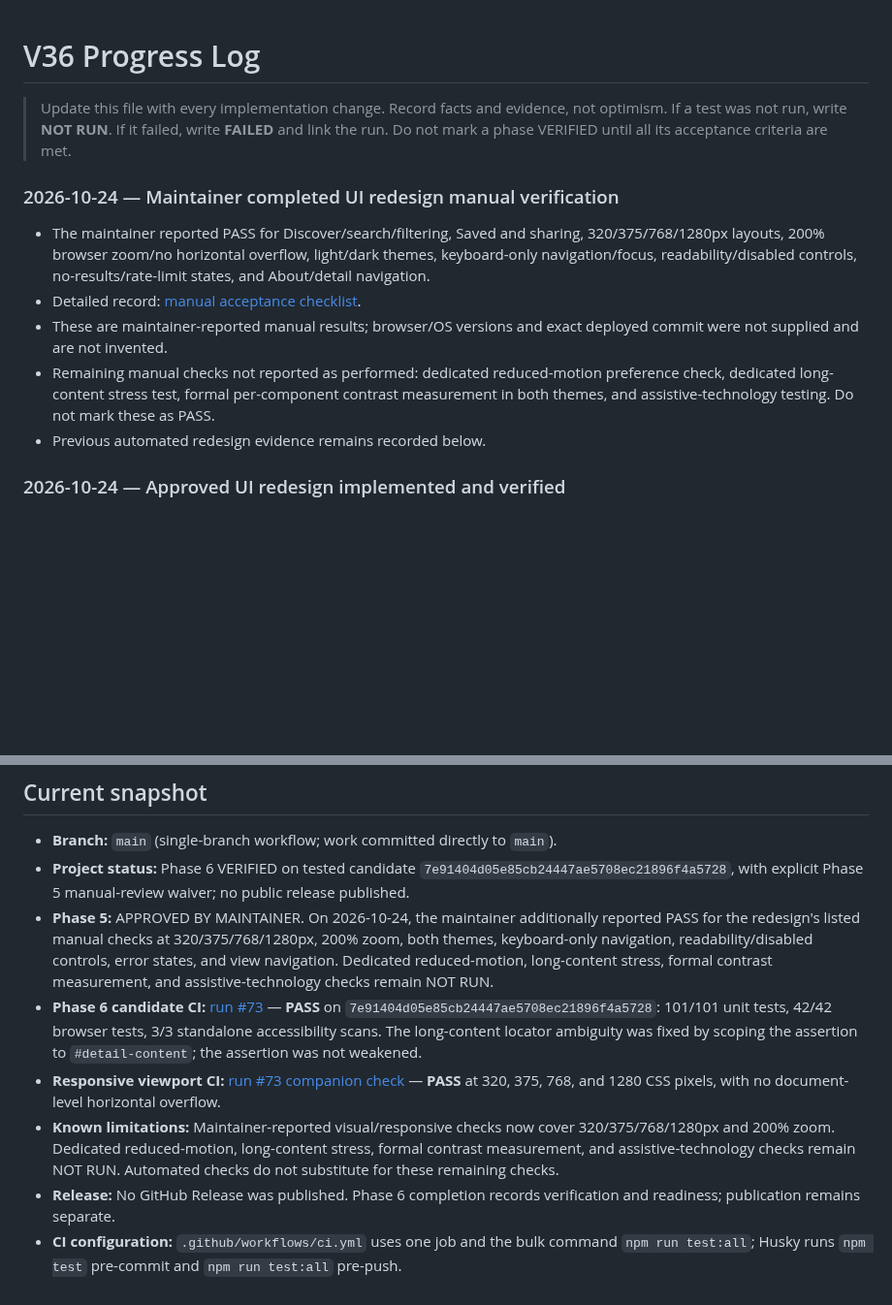
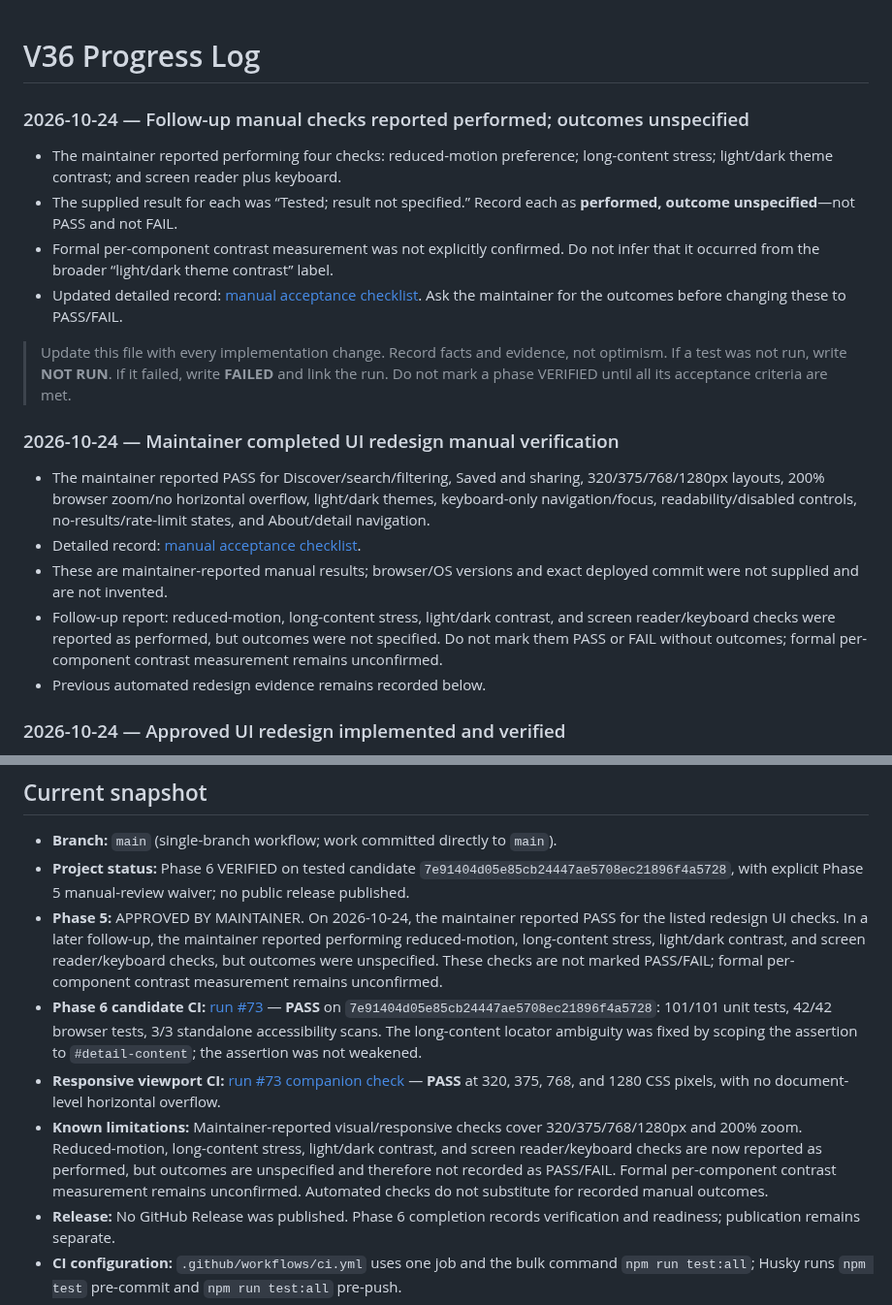
Before and after one commit to vijay3695/V36, a Markdown page: PROGRESS.md, 2 parts joined by grey strips. Shown at 97% size. Drawn GitHub-style; blank space fills up the shorter version.

Commit message:
docs: record manual checks as performed with unspecified outcomes

```diff
--- a/PROGRESS.md
+++ b/PROGRESS.md
@@ -1,4 +1,11 @@
 # V36 Progress Log
+
+### 2026-10-24 — Follow-up manual checks reported performed; outcomes unspecified
+
+- The maintainer reported performing four checks: reduced-motion preference; long-content stress; light/dark theme contrast; and screen reader plus keyboard.
+- The supplied result for each was “Tested; result not specified.” Record each as **performed, outcome unspecified**—not PASS and not FAIL.
+- Formal per-component contrast measurement was not explicitly confirmed. Do not infer that it occurred from the broader “light/dark theme contrast” label.
+- Updated detailed record: [manual acceptance checklist](docs/MANUAL_ACCEPTANCE.md). Ask the maintainer for the outcomes before changing these to PASS/FAIL.
 
 > Update this file with every implementation change. Record facts and evidence, not optimism. If a test was not run, write **NOT RUN**. If it failed, write **FAILED** and link the run. Do not mark a phase VERIFIED until all its acceptance criteria are met.
 
@@ -7,7 +14,7 @@
 - The maintainer reported PASS for Discover/search/filtering, Saved and sharing, 320/375/768/1280px layouts, 200% browser zoom/no horizontal overflow, light/dark themes, keyboard-only navigation/focus, readability/disabled controls, no-results/rate-limit states, and About/detail navigation.
 - Detailed record: [manual acceptance checklist](docs/MANUAL_ACCEPTANCE.md).
 - These are maintainer-reported manual results; browser/OS versions and exact deployed commit were not supplied and are not invented.
-- Remaining manual checks not reported as performed: dedicated reduced-motion preference check, dedicated long-content stress test, formal per-component contrast measurement in both themes, and assistive-technology testing. Do not mark these as PASS.
+- Follow-up report: reduced-motion, long-content stress, light/dark contrast, and screen reader/keyboard checks were reported as performed, but outcomes were not specified. Do not mark them PASS or FAIL without outcomes; formal per-component contrast measurement remains unconfirmed.
 - Previous automated redesign evidence remains recorded below.
 
 ### 2026-10-24 — Approved UI redesign implemented and verified
@@ -28,10 +35,10 @@
 
 - **Branch:** `main` (single-branch workflow; work committed directly to `main`).
 - **Project status:** Phase 6 VERIFIED on tested candidate `7e91404d05e85cb24447ae5708ec21896f4a5728`, with explicit Phase 5 manual-review waiver; no public release published.
-- **Phase 5:** APPROVED BY MAINTAINER. On 2026-10-24, the maintainer additionally reported PASS for the redesign's listed manual checks at 320/375/768/1280px, 200% zoom, both themes, keyboard-only navigation, readability/disabled controls, error states, and view navigation. Dedicated reduced-motion, long-content stress, formal contrast measurement, and assistive-technology checks remain NOT RUN.
+- **Phase 5:** APPROVED BY MAINTAINER. On 2026-10-24, the maintainer reported PASS for the listed redesign UI checks. In a later follow-up, the maintainer reported performing reduced-motion, long-content stress, light/dark contrast, and screen reader/keyboard checks, but outcomes were unspecified. These checks are not marked PASS/FAIL; formal per-component contrast measurement remains unconfirmed.
 - **Phase 6 candidate CI:** [run #73](https://github.com/vijay3695/V36/actions/runs/39642076673) — **PASS** on `7e91404d05e85cb24447ae5708ec21896f4a5728`: 101/101 unit tests, 42/42 browser tests, 3/3 standalone accessibility scans. The long-content locator ambiguity was fixed by scoping the assertion to `#detail-content`; the assertion was not weakened.
 - **Responsive viewport CI:** [run #73 companion check](https://github.com/vijay3695/V36/actions/runs/39642076859) — **PASS** at 320, 375, 768, and 1280 CSS pixels, with no document-level horizontal overflow.
-- **Known limitations:** Maintainer-reported visual/responsive checks now cover 320/375/768/1280px and 200% zoom. Dedicated reduced-motion, long-content stress, formal contrast measurement, and assistive-technology checks remain NOT RUN. Automated checks do not substitute for these remaining checks.
+- **Known limitations:** Maintainer-reported visual/responsive checks cover 320/375/768/1280px and 200% zoom. Reduced-motion, long-content stress, light/dark contrast, and screen reader/keyboard checks are now reported as performed, but outcomes are unspecified and therefore not recorded as PASS/FAIL. Formal per-component contrast measurement remains unconfirmed. Automated checks do not substitute for recorded manual outcomes.
 - **Release:** No GitHub Release was published. Phase 6 completion records verification and readiness; publication remains separate.
 - **CI configuration:** `.github/workflows/ci.yml` uses one job and the bulk command `npm run test:all`; Husky runs `npm test` pre-commit and `npm run test:all` pre-push.
 - **Last verified application candidate:** `7e91404d05e85cb24447ae5708ec21896f4a5728`. Documentation updates in this completion batch record the verified evidence and will themselves be checked by CI.
```
